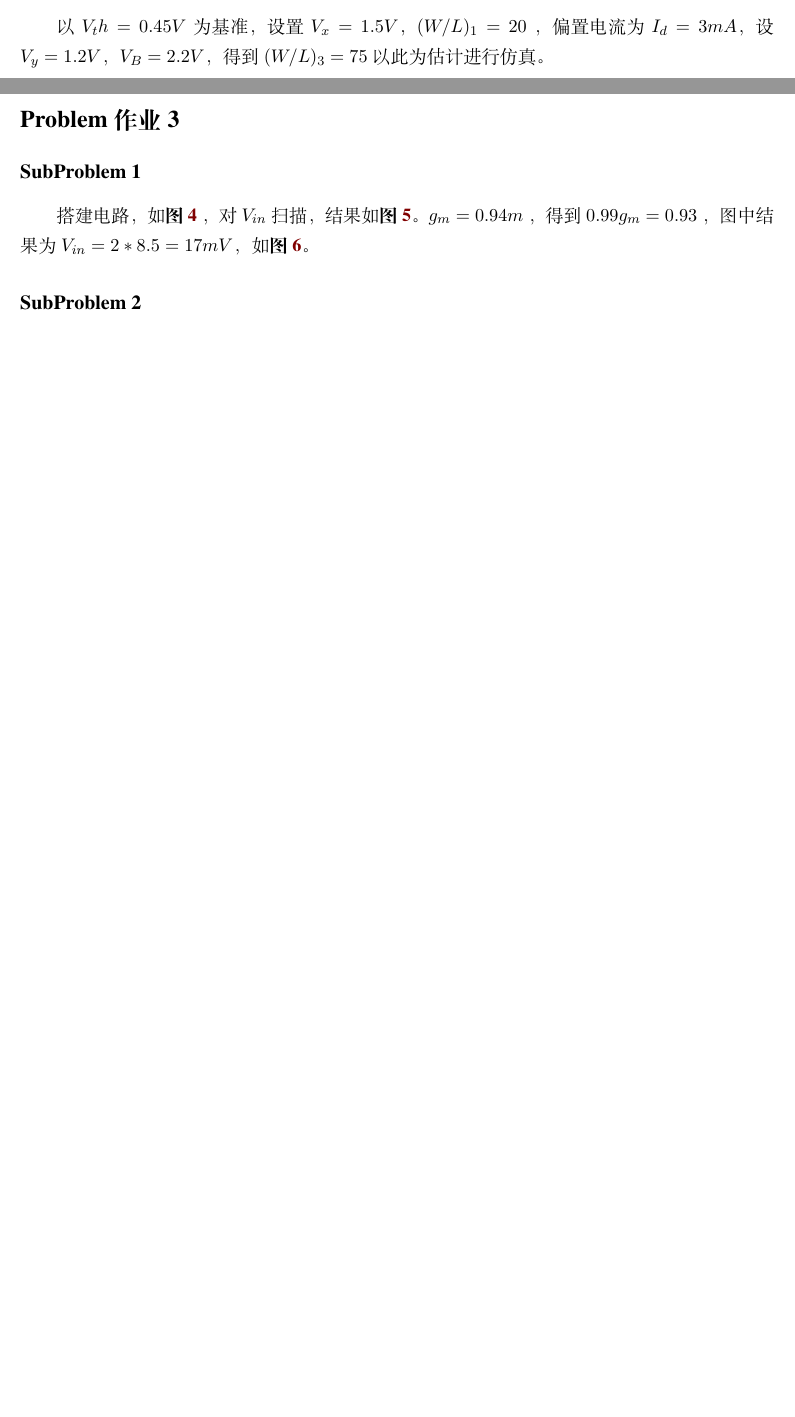
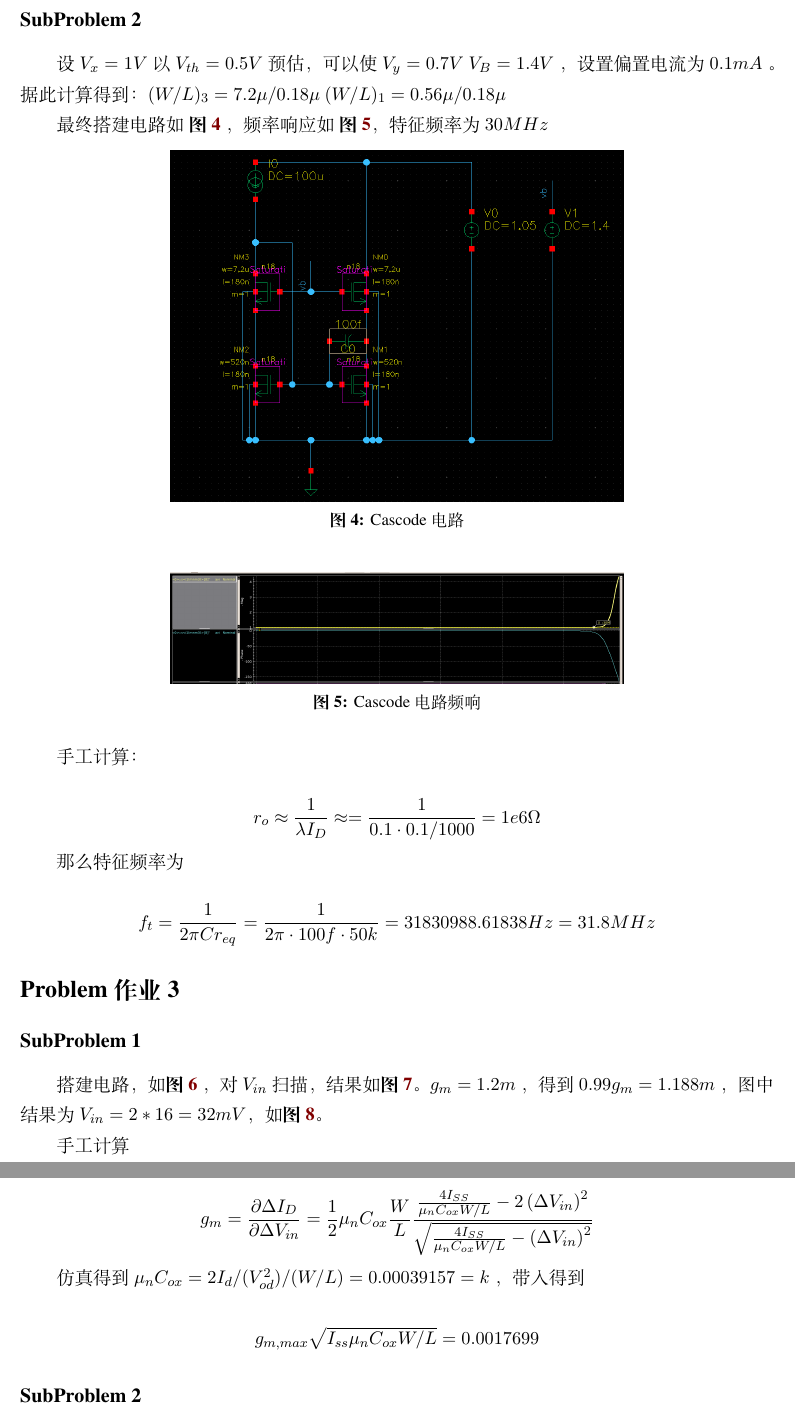
Before and after one commit to PannenetsF/CMOS-Analog-Integrated-Circuit, a LaTeX problem sheet (homework/homework.week02.tex): two parts of pages 2 and 3 of 4 before the commit and two parts of pages 3 and 4 of 5 after it, joined at a grey line, cut at the place of the change, the shorter picture padded with empty space. The pictures show the PDF file homework/homework.week02.pdf that the author committed with the source.

Commit message:
hw 02 down

```diff
--- a/homework/homework.week02.tex
+++ b/homework/homework.week02.tex
@@ -67,6 +70,24 @@
 
 那么 \[V_x < V_{th} + V_y < V_B < V_{th} + V_x < V_y + 2 V_{th}\]
 
-以 \(V_th = 0.45 V\) 为基准，设置 \(V_x = 1.5 V\)， \((W/L)_1 = 20\) ，偏置电流为 \(I_d = 3 mA\)，设\(V_y = 1.2 V\)， \(V_B  = 2.2 V\)，得到 \((W/L)_3 = 75\)以此为估计进行仿真。
+% 以 \(V_th = 0.45 V\) 为基准，设置 \(V_x = 1.5 V\)， \((W/L)_1 = 20\) ，偏置电流为 \(I_d = 3 mA\)，设\(V_y = 1.2 V\)， \(V_B  = 2.2 V\)，得到 \((W/L)_3 = 75\)以此为估计进行仿真。
 
-r3 6 k r1 1.5k
+% r3 6 k r1 1.5k
+\subhomep{2}
+
+设 \(V_x = 1 V\) 以 \(V_{th} = 0.5 V\) 预估，可以使\(V_y  =0.7 V\) \(V_B = 1.4 V\) ，设置偏置电流为 \(0.1 mA\) 。据此计算得到：\((W/L)_3 = 7.2\mu / 0.18 \mu\) \((W/L)_1 = 0.56
+\mu/0.18\mu \)
+
+最终搭建电路如 \figref{fuckcir} ，频率响应如 \figref{fuckfre}，特征频率为 \(30 M Hz\)
+
+
+\qfig[fuckcir]{hw0202circuit.png}{Cascode 电路}
+
+
+\qfig[fuckfre]{hw0202polarpoint.png}{Cascode 电路频响}
+
+手工计算：
+
+\[r_o \approx \frac{1}{\lambda I_D} \approx = \frac{1}{0.1 \cdot 0.1 / 1000} = 1e6 \Omega\]
+
+那么特征频率为
@@ -79,3 +104,12 @@ r3 6 k r1 1.5k
+手工计算
+
+\[g_m=\frac{\partial \Delta I_{D}}{\partial \Delta V_{i n}}=\frac{1}{2} \mu_{n} C_{o x} \frac{W}{L} \frac{\frac{4 I_{S S}}{\mu_{n} C_{o x} W / L}-2\left(\Delta V_{i n}\right)^{2}}{\sqrt{\frac{4 I_{S S}}{\mu_{n} C_{o x} W / L}-\left(\Delta V_{i n}\right)^{2}}}\]
+
+仿真得到 \(\mu_n C_{ox} = 2 I_d / (V_{od}^2) / (W/L) = 0.00039157 = k\) ，带入得到
+
+\[g_{m,max} \sqrt{I_{ss} \mu_nC_{ox} W/L}  = 0.0017699\]
+
+% \[\]
 
 \subhomep{2}
 
@@ -83 +117,4 @@ r3 6 k r1 1.5k
 
+手工计算得到
+
+\[V_{in} =\sqrt{2 I_{S S} /\left(\mu_{n} C_{o x} W / L\right)} = 0.15981 V\]
```
Also changed, not shown: homework/figure/hw0202circuit.png, homework/figure/hw0202polarpoint.png (added), homework/figure/hw0203circuit.png, homework/figure/hw0203gm.png, homework/figure/hw0203orin.png (added), homework/figure/hw0203orin2.png (added), homework/figure/hw0203sub2.png (added), homework/figure/hw0203vin.png, homework/homework.week02.pdf, homework/homework.week02.tex (28 more changed lines), 6 other files.
